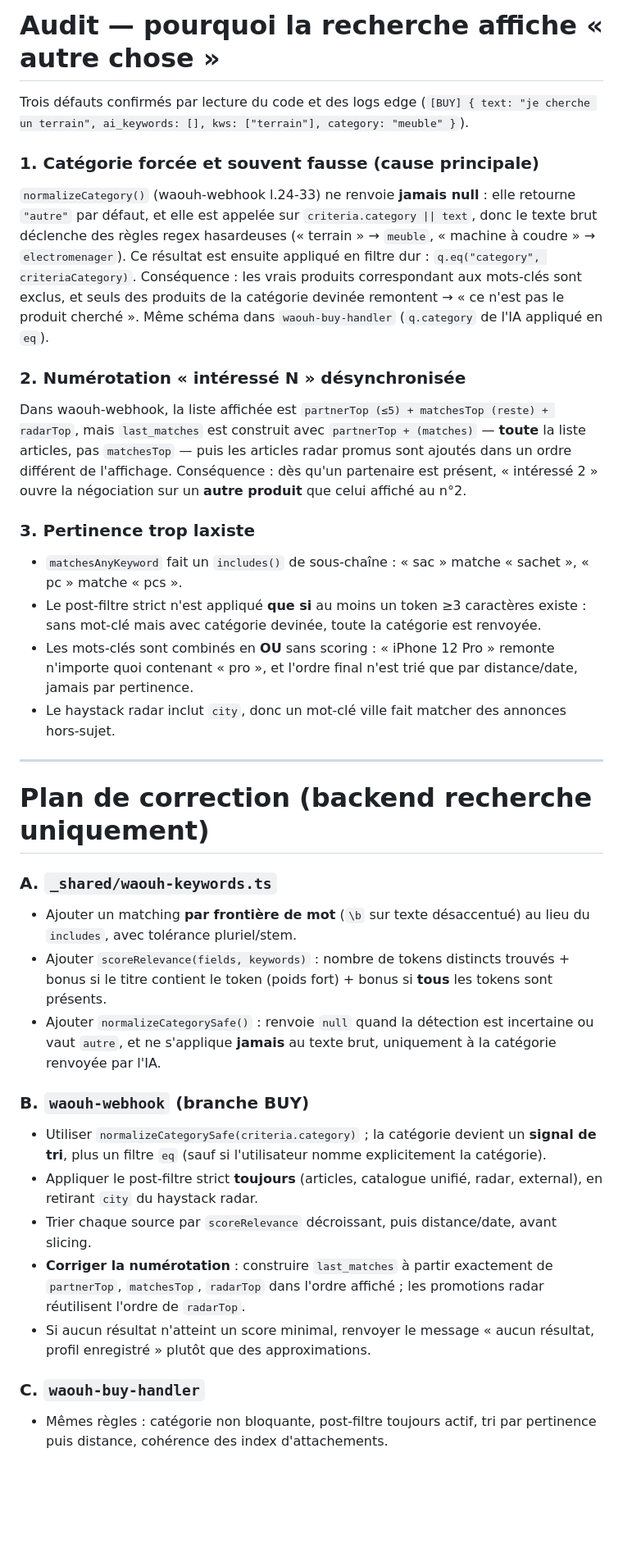
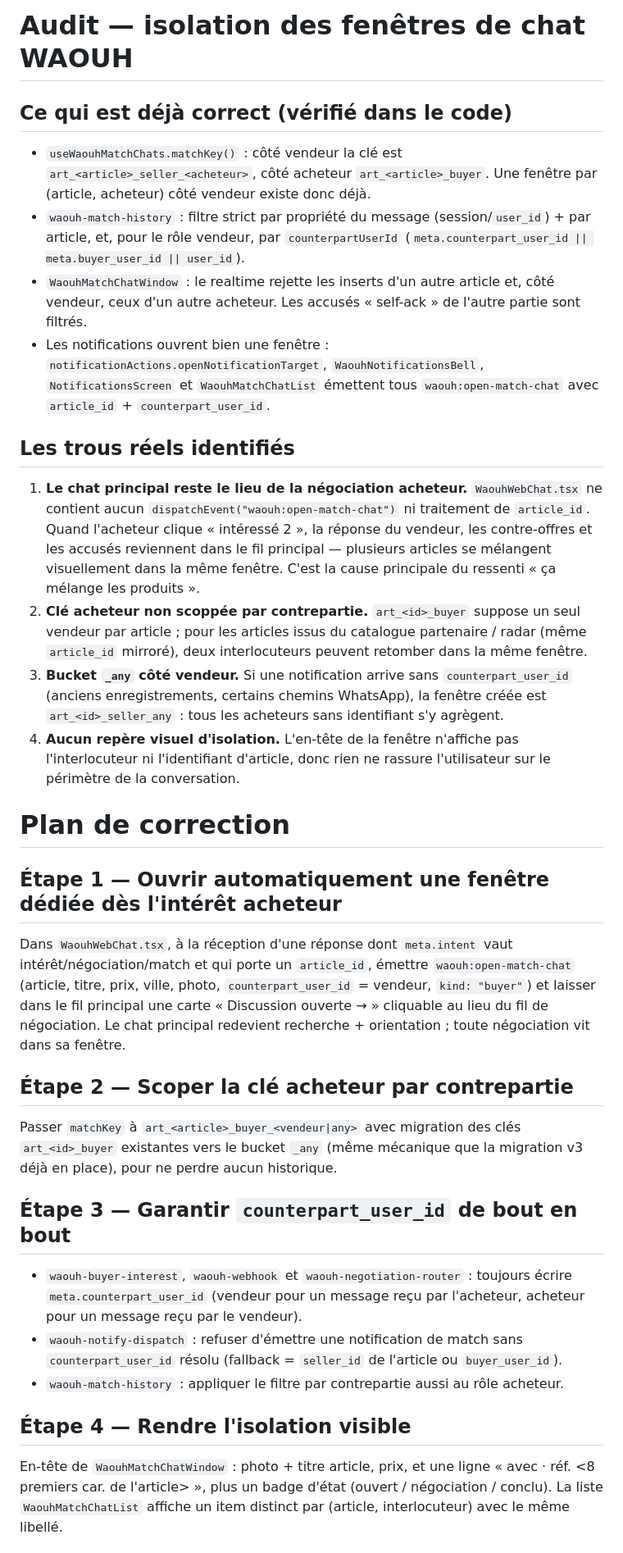
Before and after one commit to starlab007007/botbenin, a Markdown page: .lovable/plan.md, the part around one of its changes. Shown at 82% size. Drawn GitHub-style; blank space fills up the shorter version.

Commit message:
Changes
Co-authored-by: zimesongbian007 <175844125+zimesongbian007@users.noreply.github.com>

```diff
--- a/.lovable/plan.md
+++ b/.lovable/plan.md
@@ -1,38 +1,32 @@
-# Audit — pourquoi la recherche affiche « autre chose »
+# Audit — isolation des fenêtres de chat WAOUH
 
-Trois défauts confirmés par lecture du code et des logs edge (`[BUY] { text: "je cherche un terrain", ai_keywords: [], kws: ["terrain"], category: "meuble" }`).
+## Ce qui est déjà correct (vérifié dans le code)
 
-### 1. Catégorie forcée et souvent fausse (cause principale)
-`normalizeCategory()` (waouh-webhook l.24-33) ne renvoie **jamais null** : elle retourne `"autre"` par défaut, et elle est appelée sur `criteria.category || text`, donc le texte brut déclenche des règles regex hasardeuses (« terrain » → `meuble`, « machine à coudre » → `electromenager`).
-Ce résultat est ensuite appliqué en filtre dur : `q.eq("category", criteriaCategory)`.
-Conséquence : les vrais produits correspondant aux mots-clés sont exclus, et seuls des produits de la catégorie devinée remontent → « ce n'est pas le produit cherché ». Même schéma dans `waouh-buy-handler` (`q.category` de l'IA appliqué en `eq`).
+- `useWaouhMatchChats.matchKey()` : côté vendeur la clé est `art_<article>_seller_<acheteur>`, côté acheteur `art_<article>_buyer`. Une fenêtre par (article, acheteur) côté vendeur existe donc déjà.
+- `waouh-match-history` : filtre strict par propriété du message (session/`user_id`) + par article, et, pour le rôle vendeur, par `counterpartUserId` (`meta.counterpart_user_id || meta.buyer_user_id || user_id`).
+- `WaouhMatchChatWindow` : le realtime rejette les inserts d'un autre article et, côté vendeur, ceux d'un autre acheteur. Les accusés « self-ack » de l'autre partie sont filtrés.
+- Les notifications ouvrent bien une fenêtre : `notificationActions.openNotificationTarget`, `WaouhNotificationsBell`, `NotificationsScreen` et `WaouhMatchChatList` émettent tous `waouh:open-match-chat` avec `article_id` + `counterpart_user_id`.
 
-### 2. Numérotation « intéressé N » désynchronisée
-Dans waouh-webhook, la liste affichée est `partnerTop (≤5) + matchesTop (reste) + radarTop`, mais `last_matches` est construit avec `partnerTop + (matches)` — **toute** la liste articles, pas `matchesTop` — puis les articles radar promus sont ajoutés dans un ordre différent de l'affichage.
-Conséquence : dès qu'un partenaire est présent, « intéressé 2 » ouvre la négociation sur un **autre produit** que celui affiché au n°2.
+## Les trous réels identifiés
 
-### 3. Pertinence trop laxiste
-- `matchesAnyKeyword` fait un `includes()` de sous-chaîne : « sac » matche « sachet », « pc » matche « pcs ».
-- Le post-filtre strict n'est appliqué **que si** au moins un token ≥3 caractères existe : sans mot-clé mais avec catégorie devinée, toute la catégorie est renvoyée.
-- Les mots-clés sont combinés en **OU** sans scoring : « iPhone 12 Pro » remonte n'importe quoi contenant « pro », et l'ordre final n'est trié que par distance/date, jamais par pertinence.
-- Le haystack radar inclut `city`, donc un mot-clé ville fait matcher des annonces hors-sujet.
+1. **Le chat principal reste le lieu de la négociation acheteur.** `WaouhWebChat.tsx` ne contient aucun `dispatchEvent("waouh:open-match-chat")` ni traitement de `article_id`. Quand l'acheteur clique « intéressé 2 », la réponse du vendeur, les contre-offres et les accusés reviennent dans le fil principal — plusieurs articles se mélangent visuellement dans la même fenêtre. C'est la cause principale du ressenti « ça mélange les produits ».
+2. **Clé acheteur non scoppée par contrepartie.** `art_<id>_buyer` suppose un seul vendeur par article ; pour les articles issus du catalogue partenaire / radar (même `article_id` mirroré), deux interlocuteurs peuvent retomber dans la même fenêtre.
+3. **Bucket `_any` côté vendeur.** Si une notification arrive sans `counterpart_user_id` (anciens enregistrements, certains chemins WhatsApp), la fenêtre créée est `art_<id>_seller_any` : tous les acheteurs sans identifiant s'y agrègent.
+4. **Aucun repère visuel d'isolation.** L'en-tête de la fenêtre n'affiche pas l'interlocuteur ni l'identifiant d'article, donc rien ne rassure l'utilisateur sur le périmètre de la conversation.
 
----
+# Plan de correction
 
-# Plan de correction (backend recherche uniquement)
+## Étape 1 — Ouvrir automatiquement une fenêtre dédiée dès l'intérêt acheteur
+Dans `WaouhWebChat.tsx`, à la réception d'une réponse dont `meta.intent` vaut intérêt/négociation/match et qui porte un `article_id`, émettre `waouh:open-match-chat` (article, titre, prix, ville, photo, `counterpart_user_id` = vendeur, `kind: "buyer"`) et laisser dans le fil principal une carte « Discussion ouverte → » cliquable au lieu du fil de négociation. Le chat principal redevient recherche + orientation ; toute négociation vit dans sa fenêtre.
 
-### A. `_shared/waouh-keywords.ts`
-- Ajouter un matching **par frontière de mot** (`\b` sur texte désaccentué) au lieu du `includes`, avec tolérance pluriel/stem.
-- Ajouter `scoreRelevance(fields, keywords)` : nombre de tokens distincts trouvés + bonus si le titre contient le token (poids fort) + bonus si **tous** les tokens sont présents.
-- Ajouter `normalizeCategorySafe()` : renvoie `null` quand la détection est incertaine ou vaut `autre`, et ne s'applique **jamais** au texte brut, uniquement à la catégorie renvoyée par l'IA.
+## Étape 2 — Scoper la clé acheteur par contrepartie
+Passer `matchKey` à `art_<article>_buyer_<vendeur|any>` avec migration des clés `art_<id>_buyer` existantes vers le bucket `_any` (même mécanique que la migration v3 déjà en place), pour ne perdre aucun historique.
 
-### B. `waouh-webhook` (branche BUY)
-- Utiliser `normalizeCategorySafe(criteria.category)` ; la catégorie devient un **signal de tri**, plus un filtre `eq` (sauf si l'utilisateur nomme explicitement la catégorie).
-- Appliquer le post-filtre strict **toujours** (articles, catalogue unifié, radar, external), en retirant `city` du haystack radar.
-- Trier chaque source par `scoreRelevance` décroissant, puis distance/date, avant slicing.
-- **Corriger la numérotation** : construire `last_matches` à partir exactement de `partnerTop`, `matchesTop`, `radarTop` dans l'ordre affiché ; les promotions radar réutilisent l'ordre de `radarTop`.
-- Si aucun résultat n'atteint un score minimal, renvoyer le message « aucun résultat, profil enregistré » plutôt que des approximations.
+## Étape 3 — Garantir `counterpart_user_id` de bout en bout
+- `waouh-buyer-interest`, `waouh-webhook` et `waouh-negotiation-router` : toujours écrire `meta.counterpart_user_id` (vendeur pour un message reçu par l'acheteur, acheteur pour un message reçu par le vendeur).
+- `waouh-notify-dispatch` : refuser d'émettre une notification de match sans `counterpart_user_id` résolu (fallback = `seller_id` de l'article ou `buyer_user_id`).
+- `waouh-match-history` : appliquer le filtre par contrepartie aussi au rôle acheteur.
 
-### C. `waouh-buy-handler`
-- Mêmes règles : catégorie non bloquante, post-filtre toujours actif, tri par pertinence puis distance, cohérence des index d'attachements.
+## Étape 4 — Rendre l'isolation visible
+En-tête de `WaouhMatchChatWindow` : photo + titre article, prix, et une ligne « avec <interlocuteur> · réf. <8 premiers car. de l'article> », plus un badge d'état (ouvert / négociation / conclu). La liste `WaouhMatchChatList` affiche un item distinct par (article, interlocuteur) avec le même libellé.
 
```
Also changed, not shown: other parts of .lovable/plan.md (+6 -6 lines).
